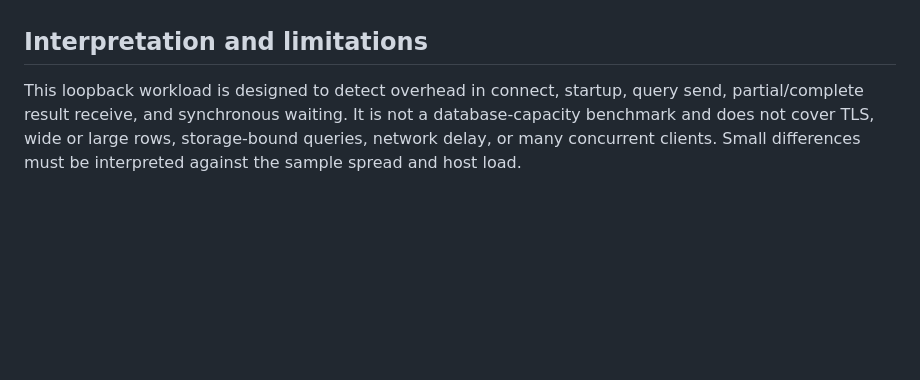
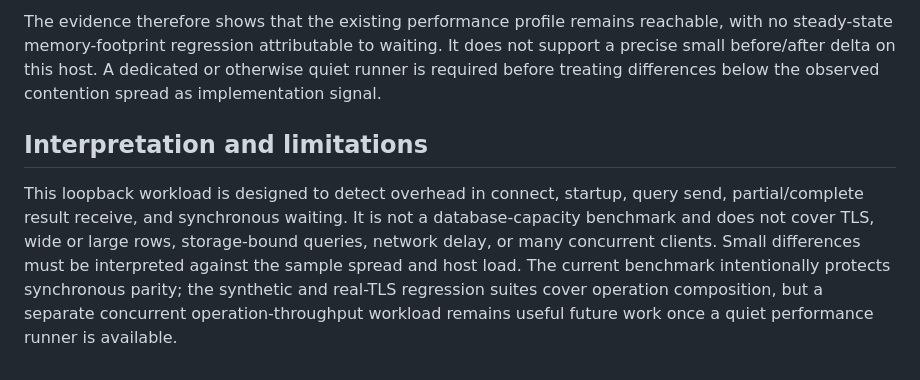
Before and after one commit to flyology-ada/flyology-postgres, a Markdown page: benchmarks/client_operations/REPORT.md, the part around one of its changes. Drawn GitHub-style; blank space fills up the shorter version.

```diff
--- a/benchmarks/client_operations/REPORT.md
+++ b/benchmarks/client_operations/REPORT.md
@@ -70,3 +140,8 @@ To be populated after the migration and full regression suite pass.
+The evidence therefore shows that the existing performance profile remains
+reachable, with no steady-state memory-footprint regression attributable to
+waiting.  It does not support a precise small before/after delta on this host.
+A dedicated or otherwise quiet runner is required before treating differences
+below the observed contention spread as implementation signal.
 
 ## Interpretation and limitations
 
@@ -74,4 +149,8 @@ This loopback workload is designed to detect overhead in connect, startup,
 query send, partial/complete result receive, and synchronous waiting. It is not
 a database-capacity benchmark and does not cover TLS, wide or large rows,
 storage-bound queries, network delay, or many concurrent clients. Small
-differences must be interpreted against the sample spread and host load.
+differences must be interpreted against the sample spread and host load.  The
+current benchmark intentionally protects synchronous parity; the synthetic
+and real-TLS regression suites cover operation composition, but a separate
+concurrent operation-throughput workload remains useful future work once a
+quiet performance runner is available.
```
Also changed, not shown: other parts of benchmarks/client_operations/REPORT.md (+71 -1 lines).
